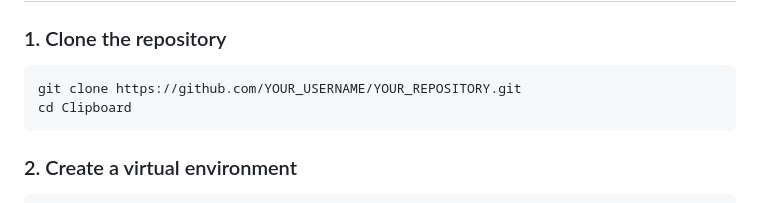
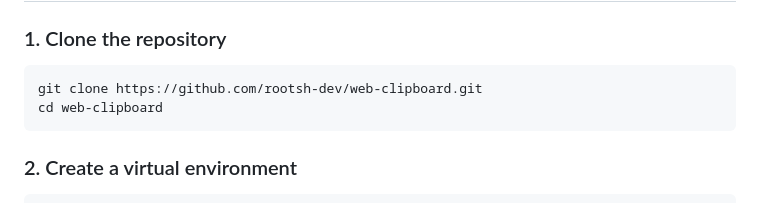
Before and after one commit to rootsh-dev/web-clipboard, a Markdown page: README.md, the part around one of its changes. GitHub-like rendering.

Commit message:
Update README clone URL to the repository's actual GitHub URL and fix local setup instructions

````diff
--- a/README.md
+++ b/README.md
@@ -187,8 +187,8 @@ The `.env` file contains sensitive database credentials and should not be commit
 ### 1. Clone the repository
 
 ```bash
-git clone https://github.com/YOUR_USERNAME/YOUR_REPOSITORY.git
-cd Clipboard
+git clone https://github.com/rootsh-dev/web-clipboard.git
+cd web-clipboard
 ```
 
 ### 2. Create a virtual environment
````
Also changed, not shown: other parts of README.md (+1 -1 lines).
